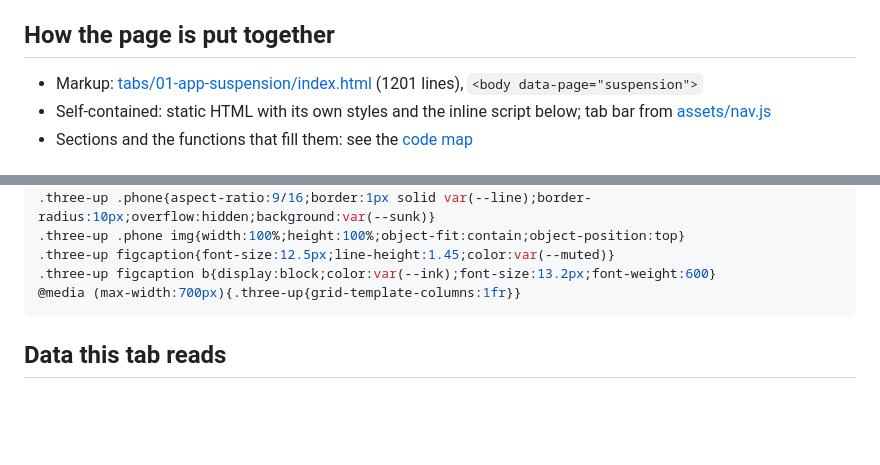
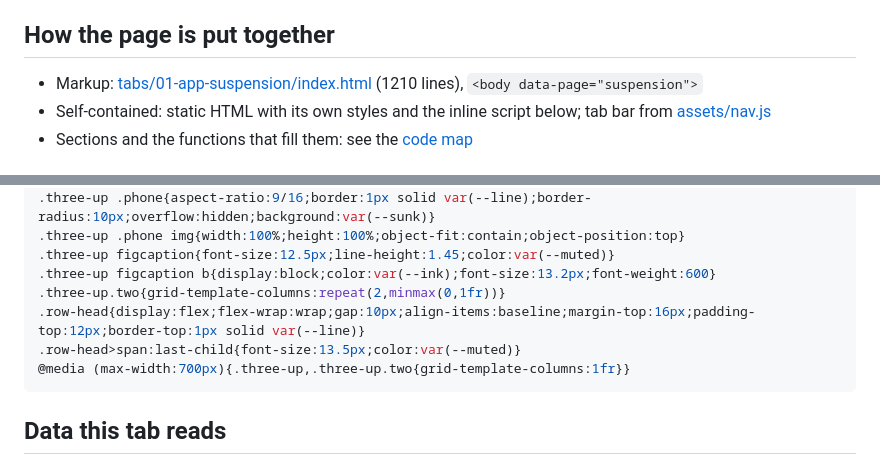
Before and after one commit to zaeem-ahmad-growth/Phone-Cleaner-Cell-Cave, a Markdown page: docs/backend/01-app-suspension.md, 2 parts joined by grey strips. Rendered like a GitHub page; blank space fills up the shorter version.

````diff
--- a/docs/backend/01-app-suspension.md
+++ b/docs/backend/01-app-suspension.md
@@ -5,7 +5,7 @@
 
 ## How the page is put together
 
-- Markup: [tabs/01-app-suspension/index.html](../../tabs/01-app-suspension/index.html) (1201 lines), `<body data-page="suspension">`
+- Markup: [tabs/01-app-suspension/index.html](../../tabs/01-app-suspension/index.html) (1210 lines), `<body data-page="suspension">`
 - Self-contained: static HTML with its own styles and the inline script below; tab bar from [assets/nav.js](../../assets/nav.js)
 - Sections and the functions that fill them: see the [code map](../code-map.md#01-app-suspension)
 
@@ -202,7 +202,10 @@ figcaption b{display:block;color:var(--ink);font-size:12.8px;font-weight:600}
 .three-up .phone img{width:100%;height:100%;object-fit:contain;object-position:top}
 .three-up figcaption{font-size:12.5px;line-height:1.45;color:var(--muted)}
 .three-up figcaption b{display:block;color:var(--ink);font-size:13.2px;font-weight:600}
-@media (max-width:700px){.three-up{grid-template-columns:1fr}}
+.three-up.two{grid-template-columns:repeat(2,minmax(0,1fr))}
+.row-head{display:flex;flex-wrap:wrap;gap:10px;align-items:baseline;margin-top:16px;padding-top:12px;border-top:1px solid var(--line)}
+.row-head>span:last-child{font-size:13.5px;color:var(--muted)}
+@media (max-width:700px){.three-up,.three-up.two{grid-template-columns:1fr}}
 ```
 
 ## Data this tab reads
````
Also changed, not shown: docs/code-map.md (+9 -9 lines), docs/tabs/01-app-suspension.md (+14 -10 lines).
